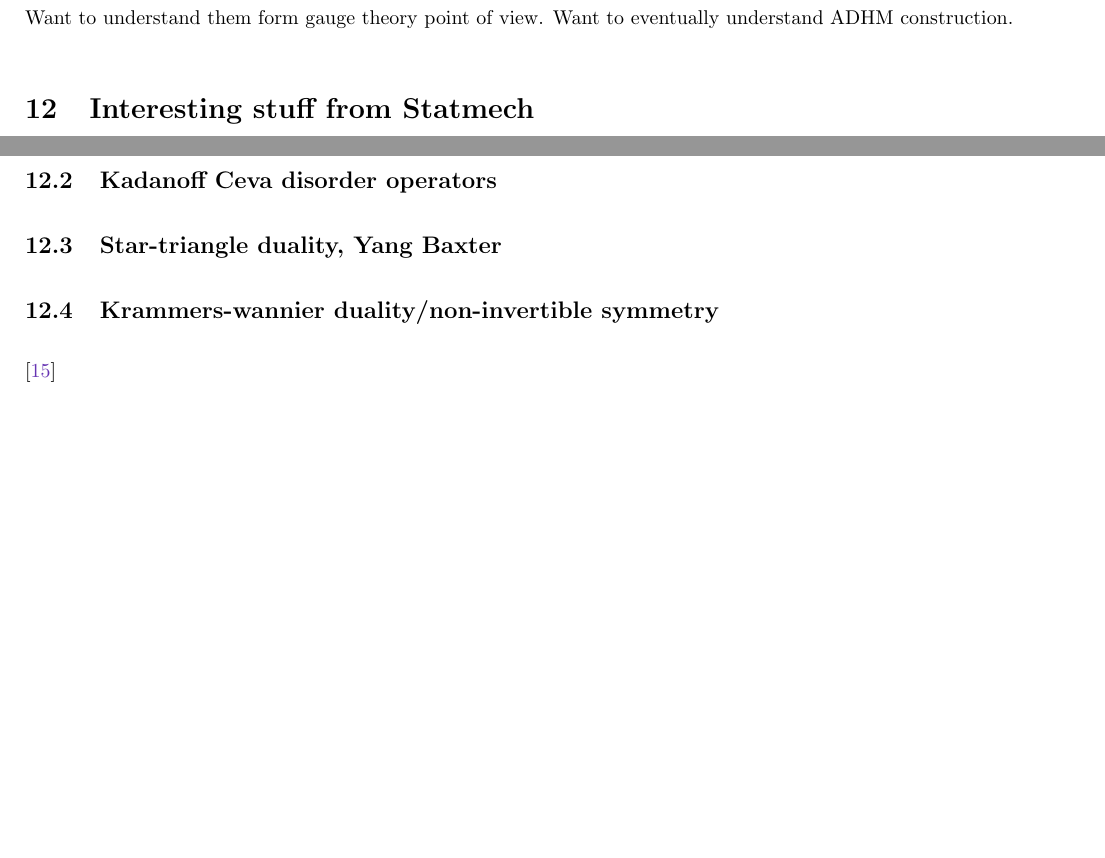
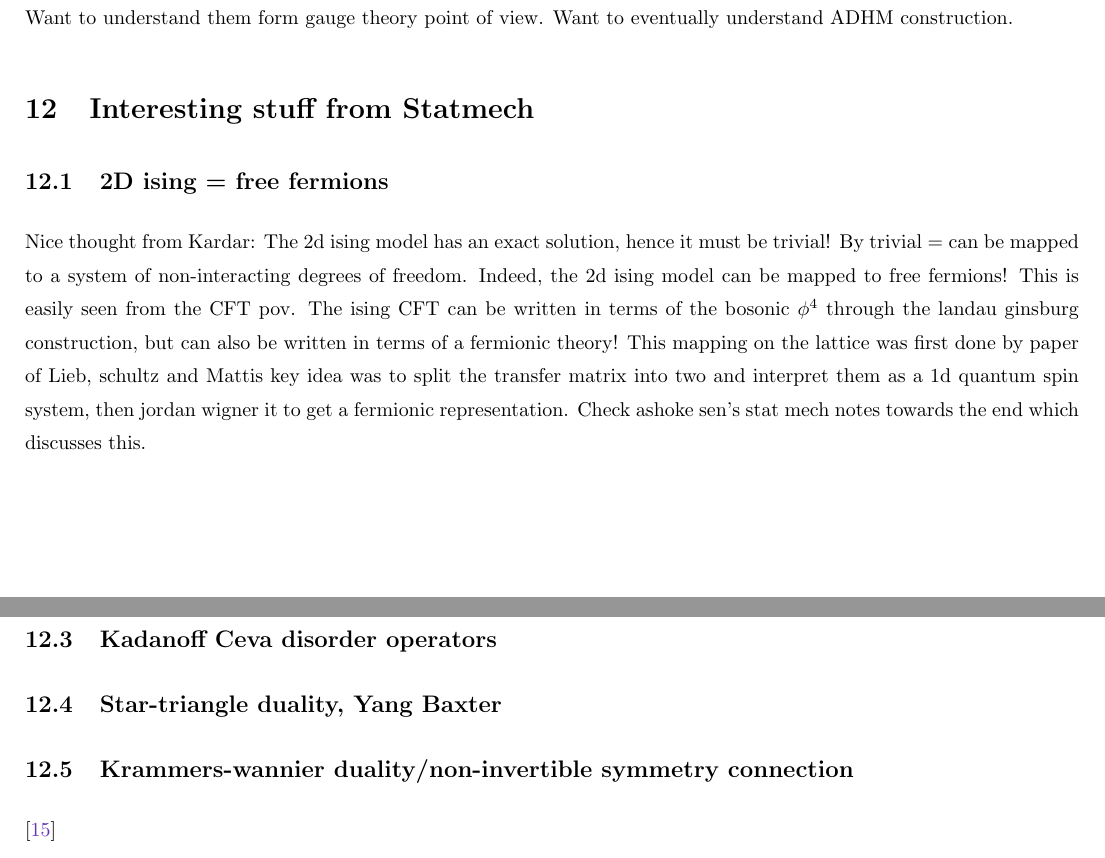
Before and after one commit to ashwin957/Diary, a LaTeX paper (main.tex): two parts of pages 10 and 11 of 13, joined at a grey line, cut so that both start at the same text, the shorter picture padded with empty space. Compiled offline with pdfLaTeX.

Commit message:
some minor stuff

```diff
--- a/main.tex
+++ b/main.tex
@@ -341,13 +341,15 @@ Consider the honeycomb lattice \AM{fill this in}
 \section{Monopoles, Instantons}
 Some sources to get started: Tong(TASI Solitons), Figuera O farill(Em duality for children), t'hooft and eta'il notes. Want to understand them form gauge theory point of view.  Want to eventually understand ADHM construction.
 \section{Interesting stuff from Statmech}
+\subsection{2D ising = free fermions}
+Nice thought from Kardar: The 2d ising model has an exact solution, hence it must be trivial! By trivial = can be mapped to a system of non-interacting degrees of freedom. Indeed, the 2d ising model can be mapped to free fermions! This is easily seen from the CFT pov. The ising CFT can be written in terms of the bosonic $\phi^4$ through the landau ginsburg construction, but can also be written in terms of a fermionic theory! This mapping on the lattice was first done by paper of Lieb, schultz and Mattis key idea was to split the transfer matrix into two and interpret them as a 1d quantum spin system, then jordan wigner it to get a fermionic representation. Check ashoke sen's stat mech notes towards the end which discusses this.
 \subsection{2d ising combinatorics}
 \paragraph{Kac Ward} enumeration of perfect matchings (math) i.e. dimer coverings(physics) $\to$ dimer models by Kasteleyn \href{https://scholarship.claremont.edu/cgi/viewcontent.cgi?article=1073&context=hmc_theses}{see these notes}
 \paragraph{Pfaffian approach}
 Check \cite{gobron2013graphtheorypfaffianrepresentations}
 \subsection{Kadanoff Ceva disorder operators}
 \subsection{Star-triangle duality, Yang Baxter}
-\subsection{Krammers-wannier duality/non-invertible symmetry}
+\subsection{Krammers-wannier duality/non-invertible symmetry connection}
 \cite{681893}
 \subsection{Aasen-Fendley-Mong construction (Topological defect lines)}
 \cite{Aasen_2016}. For a CFT pov see \cite{Chang_2019}
```
